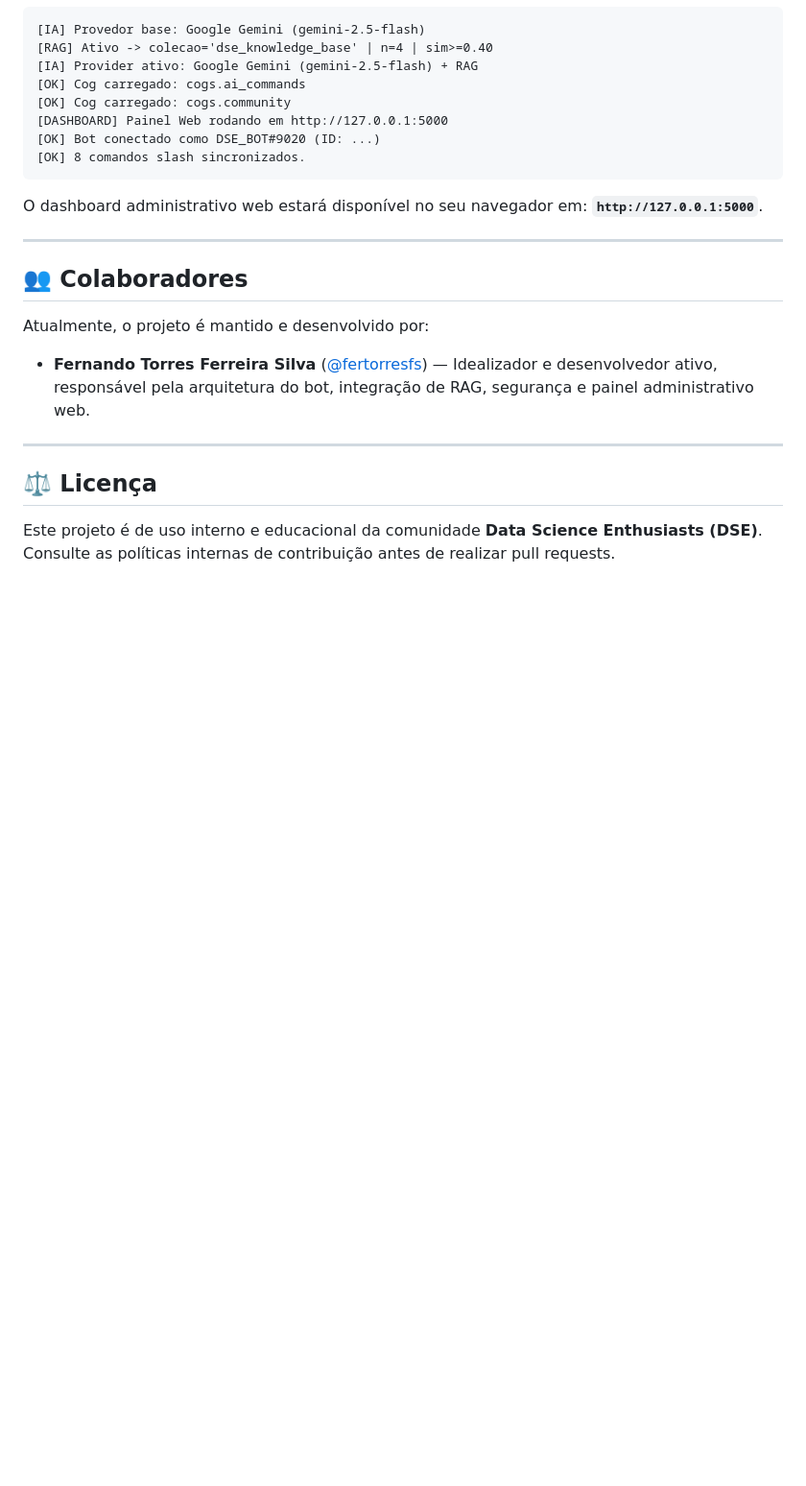
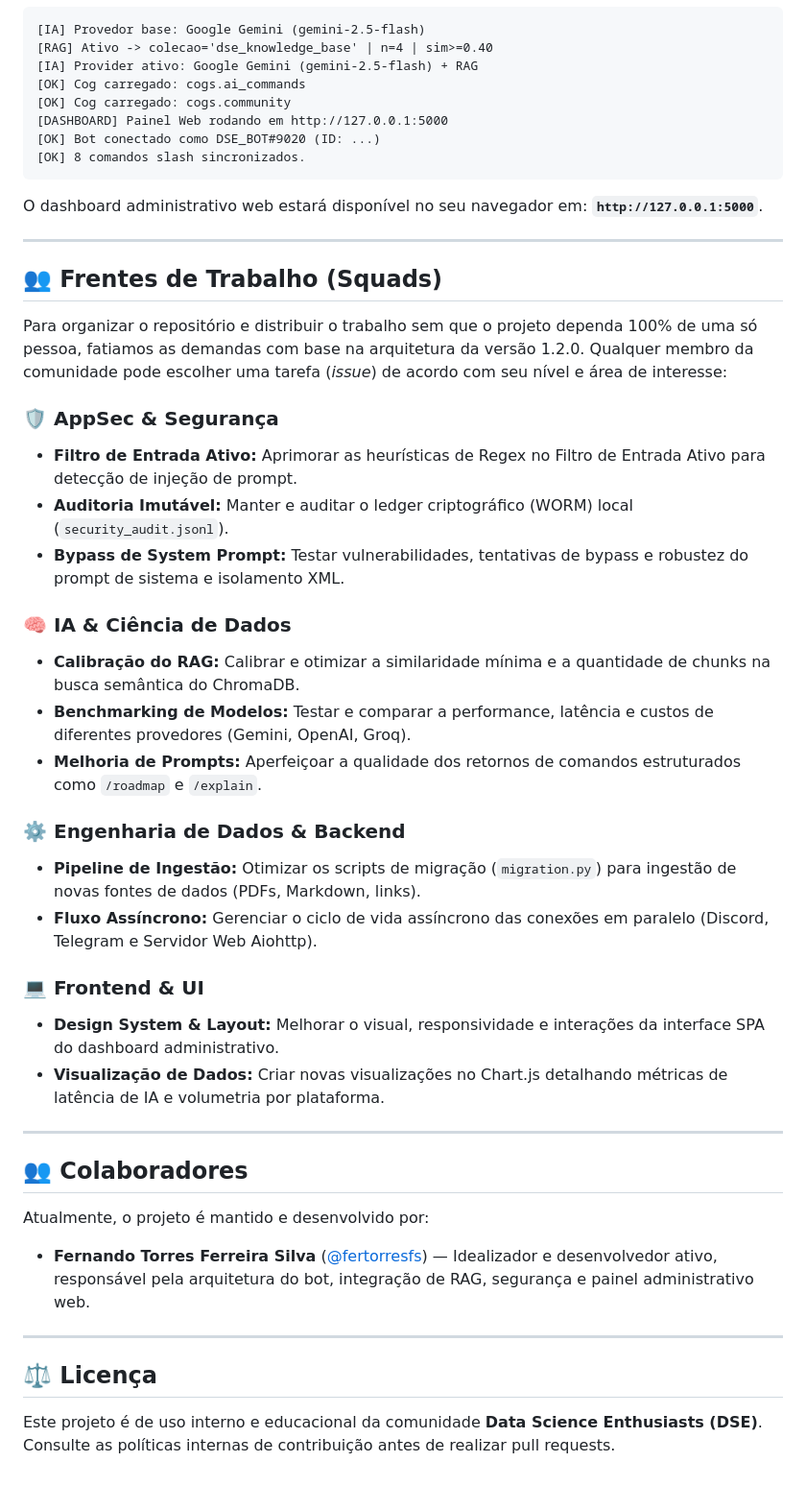
Before and after one commit to dse-brasil/dse_assist, a Markdown page: README.md, the part around the change. Shown at 96% size. Rendered like a GitHub page; blank space fills up the shorter version.

Commit message:
docs: add frentes de trabalho (squads) section to README.md

```diff
--- a/README.md
+++ b/README.md
@@ -198,6 +198,30 @@ O dashboard administrativo web estará disponível no seu navegador em: **`http:
 
 ---
 
+## 👥 Frentes de Trabalho (Squads)
+
+Para organizar o repositório e distribuir o trabalho sem que o projeto dependa 100% de uma só pessoa, fatiamos as demandas com base na arquitetura da versão 1.2.0. Qualquer membro da comunidade pode escolher uma tarefa (*issue*) de acordo com seu nível e área de interesse:
+
+### 🛡️ AppSec & Segurança
+* **Filtro de Entrada Ativo:** Aprimorar as heurísticas de Regex no Filtro de Entrada Ativo para detecção de injeção de prompt.
+* **Auditoria Imutável:** Manter e auditar o ledger criptográfico (WORM) local (`security_audit.jsonl`).
+* **Bypass de System Prompt:** Testar vulnerabilidades, tentativas de bypass e robustez do prompt de sistema e isolamento XML.
+
+### 🧠 IA & Ciência de Dados
+* **Calibração do RAG:** Calibrar e otimizar a similaridade mínima e a quantidade de chunks na busca semântica do ChromaDB.
+* **Benchmarking de Modelos:** Testar e comparar a performance, latência e custos de diferentes provedores (Gemini, OpenAI, Groq).
+* **Melhoria de Prompts:** Aperfeiçoar a qualidade dos retornos de comandos estruturados como `/roadmap` e `/explain`.
+
+### ⚙️ Engenharia de Dados & Backend
+* **Pipeline de Ingestão:** Otimizar os scripts de migração (`migration.py`) para ingestão de novas fontes de dados (PDFs, Markdown, links).
+* **Fluxo Assíncrono:** Gerenciar o ciclo de vida assíncrono das conexões em paralelo (Discord, Telegram e Servidor Web Aiohttp).
+
+### 💻 Frontend & UI
+* **Design System & Layout:** Melhorar o visual, responsividade e interações da interface SPA do dashboard administrativo.
+* **Visualização de Dados:** Criar novas visualizações no Chart.js detalhando métricas de latência de IA e volumetria por plataforma.
+
+---
+
 ## 👥 Colaboradores
 
 Atualmente, o projeto é mantido e desenvolvido por:
```
